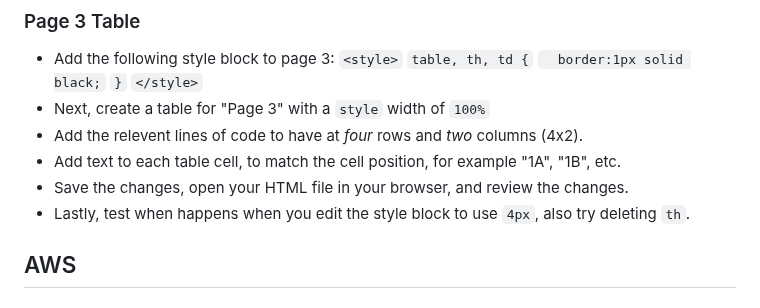
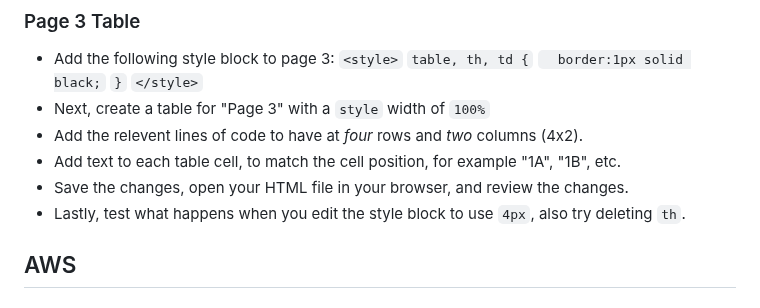
Before and after one commit to brok3nwir3/WebLearning, a Markdown page: Assignments/wk8/wk8_instructions.md, the part around the change. Drawn GitHub-style.

Commit message:
Update wk8_instructions.md
typo fix

```diff
--- a/Assignments/wk8/wk8_instructions.md
+++ b/Assignments/wk8/wk8_instructions.md
@@ -32,7 +32,7 @@
 - Add the relevent lines of code to have at *four* rows and *two* columns (4x2).
 - Add text to each table cell, to match the cell position, for example "1A", "1B", etc.
 - Save the changes, open your HTML file in your browser, and review the changes.
-- Lastly, test when happens when you edit the style block to use `4px`, also try deleting `th`.
+- Lastly, test what happens when you edit the style block to use `4px`, also try deleting `th`.
 
 ## AWS
 
```
